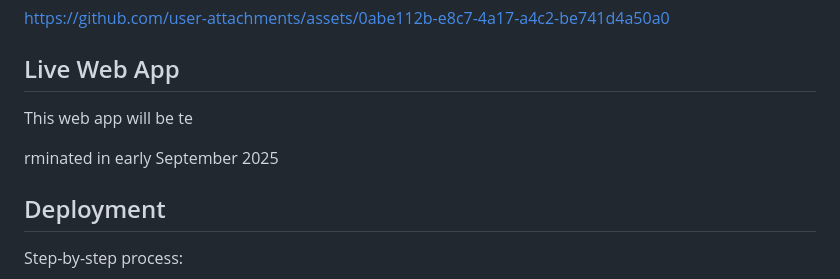
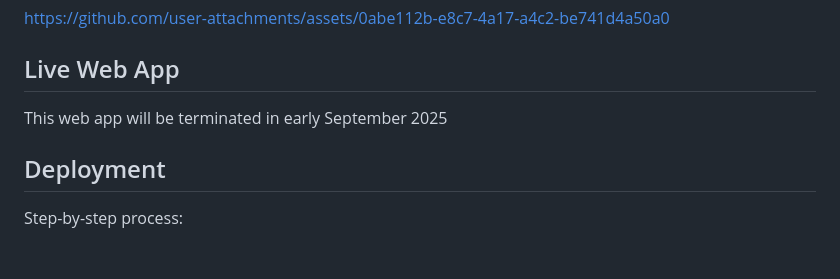
Before and after one commit to brian-novp/DeployCamp-Team-25, a Markdown page: README.md, the part around the change printed below. GitHub-like rendering; blank space fills up the shorter version.

```diff
--- a/README.md
+++ b/README.md
@@ -52,11 +52,7 @@ This project is intended for Geely internal-use only to be used by marketing, da
 # DEMO
 https://github.com/user-attachments/assets/0abe112b-e8c7-4a17-a4c2-be741d4a50a0
 ## Live Web App
-This web app will be te
-
-
-
-rminated in early September 2025
+This web app will be terminated in early September 2025
 
 ## Deployment
 Step-by-step process:
```
Also changed, not shown: other parts of README.md (+0 -4 lines).
